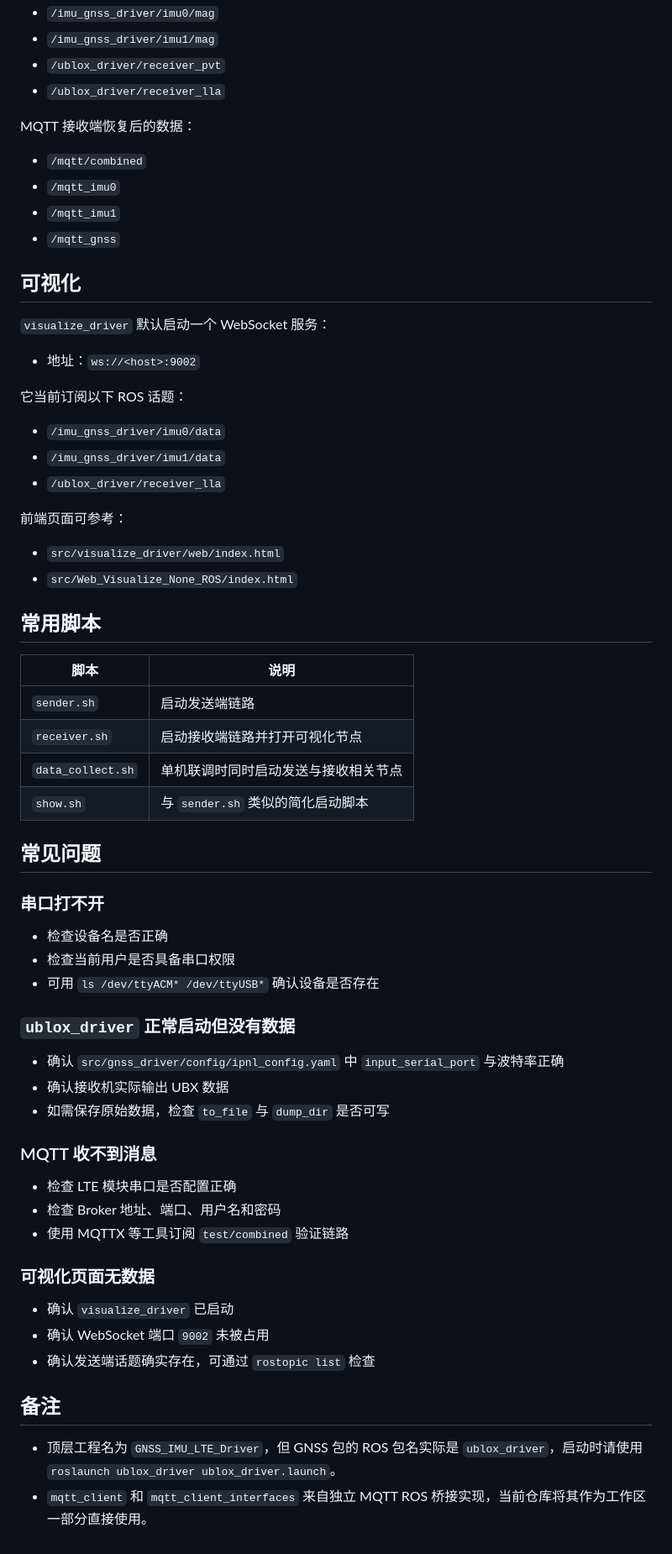
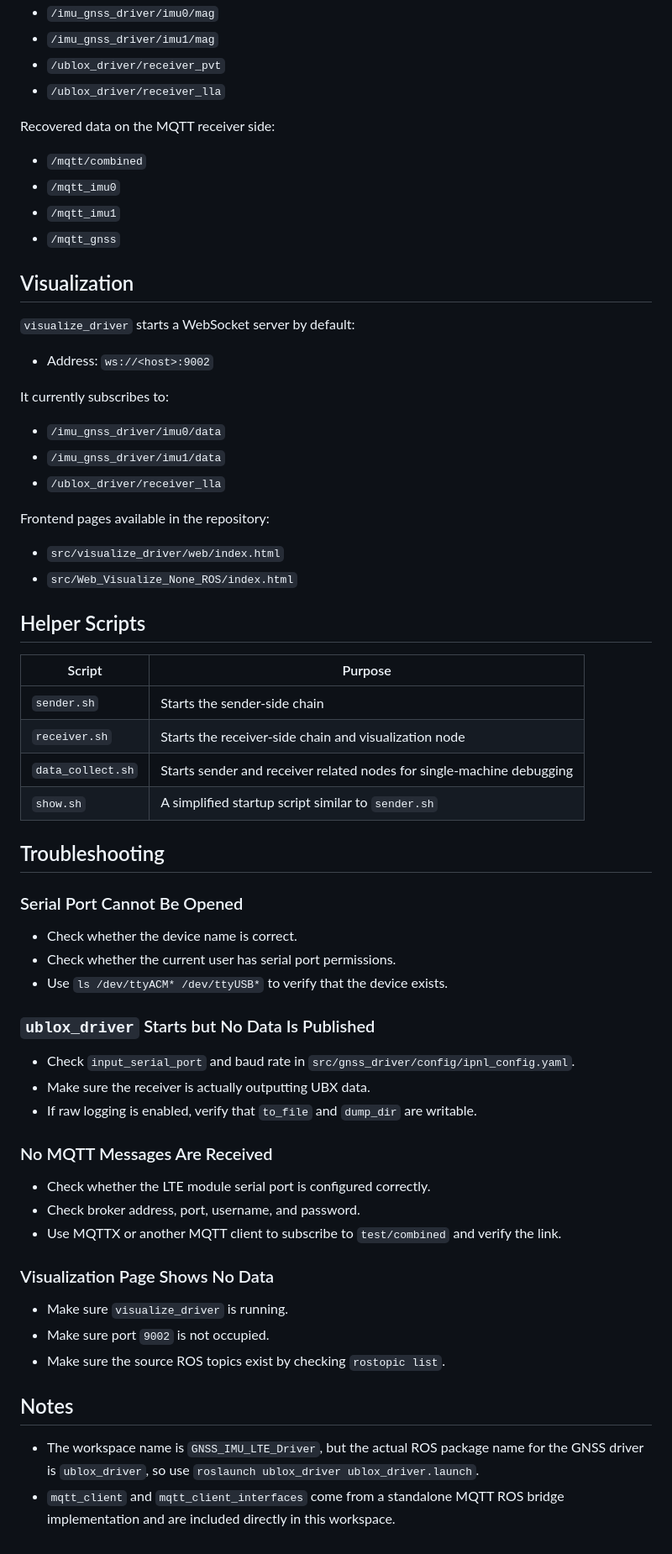
Before and after one commit to Qiamp/GNSS_IMU_LTE_Driver, a Markdown page: README.md, the part around one of its changes. Shown at 84% size. GitHub-like rendering.

Commit message:
Add English README.md and Chinese README.zh-CN.md

```diff
--- a/README.md
+++ b/README.md
@@ -183,66 +186,66 @@ bash data_collect.sh
 - `/ublox_driver/receiver_pvt`
 - `/ublox_driver/receiver_lla`
 
-MQTT 接收端恢复后的数据：
+Recovered data on the MQTT receiver side:
 
 - `/mqtt/combined`
 - `/mqtt_imu0`
 - `/mqtt_imu1`
 - `/mqtt_gnss`
 
-## 可视化
+## Visualization
 
-`visualize_driver` 默认启动一个 WebSocket 服务：
+`visualize_driver` starts a WebSocket server by default:
 
-- 地址：`ws://<host>:9002`
+- Address: `ws://<host>:9002`
 
-它当前订阅以下 ROS 话题：
+It currently subscribes to:
 
 - `/imu_gnss_driver/imu0/data`
 - `/imu_gnss_driver/imu1/data`
 - `/ublox_driver/receiver_lla`
 
-前端页面可参考：
+Frontend pages available in the repository:
 
 - `src/visualize_driver/web/index.html`
 - `src/Web_Visualize_None_ROS/index.html`
 
-## 常用脚本
+## Helper Scripts
 
-| 脚本 | 说明 |
+| Script | Purpose |
 | --- | --- |
-| `sender.sh` | 启动发送端链路 |
-| `receiver.sh` | 启动接收端链路并打开可视化节点 |
-| `data_collect.sh` | 单机联调时同时启动发送与接收相关节点 |
-| `show.sh` | 与 `sender.sh` 类似的简化启动脚本 |
+| `sender.sh` | Starts the sender-side chain |
+| `receiver.sh` | Starts the receiver-side chain and visualization node |
+| `data_collect.sh` | Starts sender and receiver related nodes for single-machine debugging |
+| `show.sh` | A simplified startup script similar to `sender.sh` |
 
-## 常见问题
+## Troubleshooting
 
-### 串口打不开
+### Serial Port Cannot Be Opened
 
-- 检查设备名是否正确
-- 检查当前用户是否具备串口权限
-- 可用 `ls /dev/ttyACM* /dev/ttyUSB*` 确认设备是否存在
+- Check whether the device name is correct.
+- Check whether the current user has serial port permissions.
+- Use `ls /dev/ttyACM* /dev/ttyUSB*` to verify that the device exists.
 
-### `ublox_driver` 正常启动但没有数据
+### `ublox_driver` Starts but No Data Is Published
 
-- 确认 `src/gnss_driver/config/ipnl_config.yaml` 中 `input_serial_port` 与波特率正确
-- 确认接收机实际输出 UBX 数据
-- 如需保存原始数据，检查 `to_file` 与 `dump_dir` 是否可写
+- Check `input_serial_port` and baud rate in `src/gnss_driver/config/ipnl_config.yaml`.
+- Make sure the receiver is actually outputting UBX data.
+- If raw logging is enabled, verify that `to_file` and `dump_dir` are writable.
 
-### MQTT 收不到消息
+### No MQTT Messages Are Received
 
-- 检查 LTE 模块串口是否配置正确
-- 检查 Broker 地址、端口、用户名和密码
-- 使用 MQTTX 等工具订阅 `test/combined` 验证链路
+- Check whether the LTE module serial port is configured correctly.
+- Check broker address, port, username, and password.
+- Use MQTTX or another MQTT client to subscribe to `test/combined` and verify the link.
 
-### 可视化页面无数据
+### Visualization Page Shows No Data
 
-- 确认 `visualize_driver` 已启动
-- 确认 WebSocket 端口 `9002` 未被占用
-- 确认发送端话题确实存在，可通过 `rostopic list` 检查
+- Make sure `visualize_driver` is running.
+- Make sure port `9002` is not occupied.
+- Make sure the source ROS topics exist by checking `rostopic list`.
 
-## 备注
+## Notes
 
-- 顶层工程名为 `GNSS_IMU_LTE_Driver`，但 GNSS 包的 ROS 包名实际是 `ublox_driver`，启动时请使用 `roslaunch ublox_driver ublox_driver.launch`。
-- `mqtt_client` 和 `mqtt_client_interfaces` 来自独立 MQTT ROS 桥接实现，当前仓库将其作为工作区一部分直接使用。
+- The workspace name is `GNSS_IMU_LTE_Driver`, but the actual ROS package name for the GNSS driver is `ublox_driver`, so use `roslaunch ublox_driver ublox_driver.launch`.
+- `mqtt_client` and `mqtt_client_interfaces` come from a standalone MQTT ROS bridge implementation and are included directly in this workspace.
```
Also changed, not shown: other parts of README.md (+55 -52 lines), README.zh-CN.md (added, +251 -0 lines).
